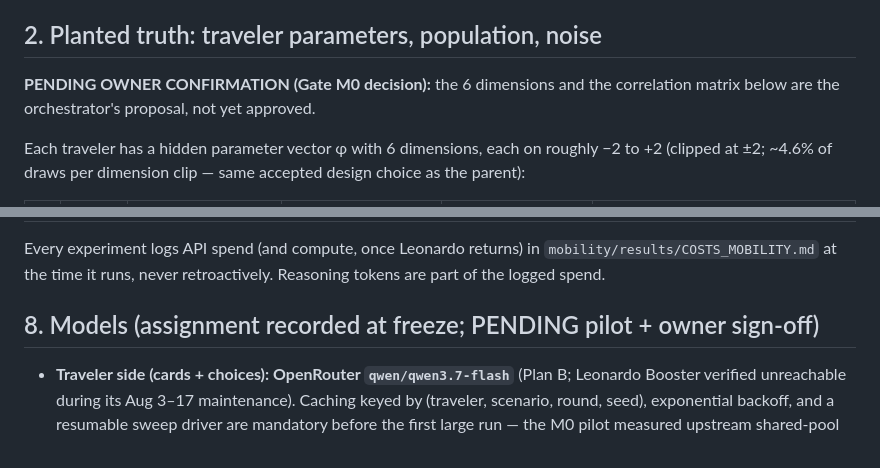
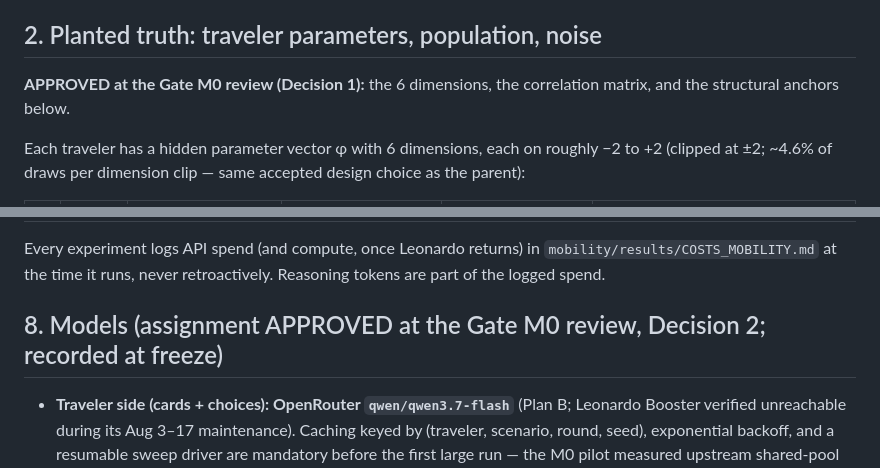
Before and after one commit to Umaraslam66/glassbox, a Markdown page: mobility/PREREGISTRATION_MOBILITY.md, 2 parts joined by grey strips. Rendered like a GitHub page.

```diff
--- a/mobility/PREREGISTRATION_MOBILITY.md
+++ b/mobility/PREREGISTRATION_MOBILITY.md
@@ -32,8 +37,8 @@ travelers and held-out scenarios, measured against the bars in §6.
 
 ## 2. Planted truth: traveler parameters, population, noise
 
-**PENDING OWNER CONFIRMATION (Gate M0 decision):** the 6 dimensions and the
-correlation matrix below are the orchestrator's proposal, not yet approved.
+**APPROVED at the Gate M0 review (Decision 1):** the 6 dimensions, the
+correlation matrix, and the structural anchors below.
 
 Each traveler has a hidden parameter vector φ with 6 dimensions, each on
 roughly −2 to +2 (clipped at ±2; ~4.6% of draws per dimension clip — same
@@ -259,7 +319,7 @@ Every experiment logs API spend (and compute, once Leonardo returns) in
 `mobility/results/COSTS_MOBILITY.md` at the time it runs, never
 retroactively. Reasoning tokens are part of the logged spend.
 
-## 8. Models (assignment recorded at freeze; PENDING pilot + owner sign-off)
+## 8. Models (assignment APPROVED at the Gate M0 review, Decision 2; recorded at freeze)
 
 - **Traveler side (cards + choices): OpenRouter `qwen/qwen3.7-flash`**
   (Plan B; Leonardo Booster verified unreachable during its Aug 3–17
```
Also changed, not shown: other parts of mobility/PREREGISTRATION_MOBILITY.md (+80 -16 lines).
